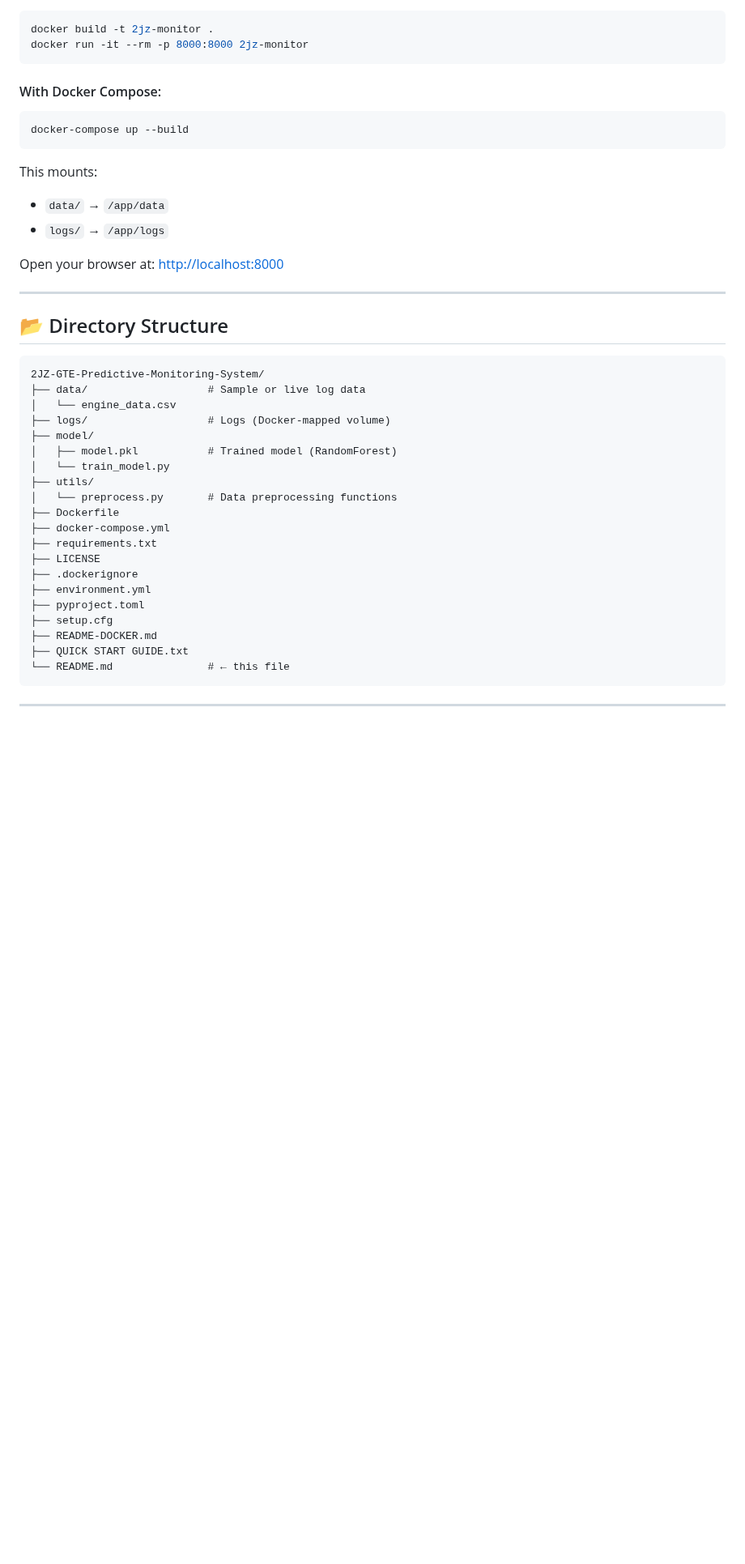
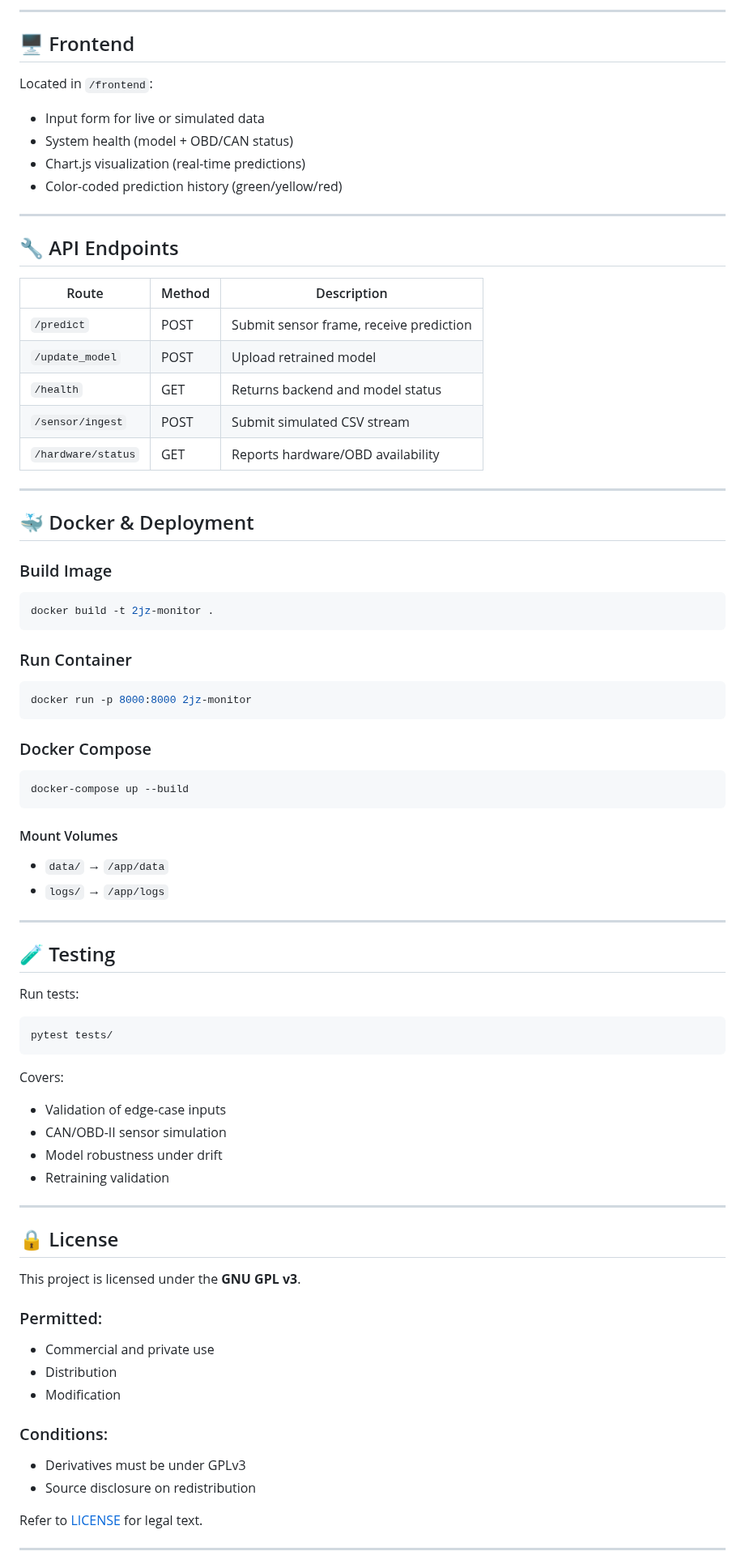
Before and after one commit to MykeHaunt/2JZ-GTE-Predictive-Monitoring-System, a Markdown page: README.md, the part around one of its changes. Shown at 81% size. Rendered like a GitHub page; blank space fills up the shorter version.

````diff
--- a/README.md
+++ b/README.md
@@ -108,46 +202,79 @@ python main.py
+---
+
+## 🖥️ Frontend
+
+Located in `/frontend`:
+- Input form for live or simulated data
+- System health (model + OBD/CAN status)
+- Chart.js visualization (real-time predictions)
+- Color-coded prediction history (green/yellow/red)
+
+---
+
+## 🔧 API Endpoints
+
+| Route              | Method | Description                              |
+|--------------------|--------|------------------------------------------|
+| `/predict`         | POST   | Submit sensor frame, receive prediction  |
+| `/update_model`    | POST   | Upload retrained model                   |
+| `/health`          | GET    | Returns backend and model status         |
+| `/sensor/ingest`   | POST   | Submit simulated CSV stream              |
+| `/hardware/status` | GET    | Reports hardware/OBD availability        |
+
+---
+
+## 🐳 Docker & Deployment
+
+### Build Image
 ```bash
 docker build -t 2jz-monitor .
-docker run -it --rm -p 8000:8000 2jz-monitor
 ```
 
-#### With Docker Compose:
+### Run Container
+```bash
+docker run -p 8000:8000 2jz-monitor
+```
 
+### Docker Compose
 ```bash
 docker-compose up --build
 ```
 
-This mounts:
+#### Mount Volumes
 - `data/` → `/app/data`
 - `logs/` → `/app/logs`
 
-Open your browser at: [http://localhost:8000](http://localhost:8000)
+---
+
+## 🧪 Testing
+
+Run tests:
+```bash
+pytest tests/
+```
+
+Covers:
+- Validation of edge-case inputs
+- CAN/OBD-II sensor simulation
+- Model robustness under drift
+- Retraining validation
 
 ---
 
-## 📂 Directory Structure
+## 🔒 License
 
-```
-2JZ-GTE-Predictive-Monitoring-System/
-├── data/                   # Sample or live log data
-│   └── engine_data.csv
-├── logs/                   # Logs (Docker-mapped volume)
-├── model/
-│   ├── model.pkl           # Trained model (RandomForest)
-│   └── train_model.py
-├── utils/
-│   └── preprocess.py       # Data preprocessing functions
-├── Dockerfile
-├── docker-compose.yml
-├── requirements.txt
-├── LICENSE
-├── .dockerignore
-├── environment.yml
-├── pyproject.toml
-├── setup.cfg
-├── README-DOCKER.md
-├── QUICK START GUIDE.txt
-└── README.md               # ← this file
-```
+This project is licensed under the **GNU GPL v3**.
+
+### Permitted:
+- Commercial and private use
+- Distribution
+- Modification
+
+### Conditions:
+- Derivatives must be under GPLv3
+- Source disclosure on redistribution
+
+Refer to [LICENSE](LICENSE) for legal text.
 
 ---
 
````
Also changed, not shown: other parts of README.md (+186 -98 lines).
